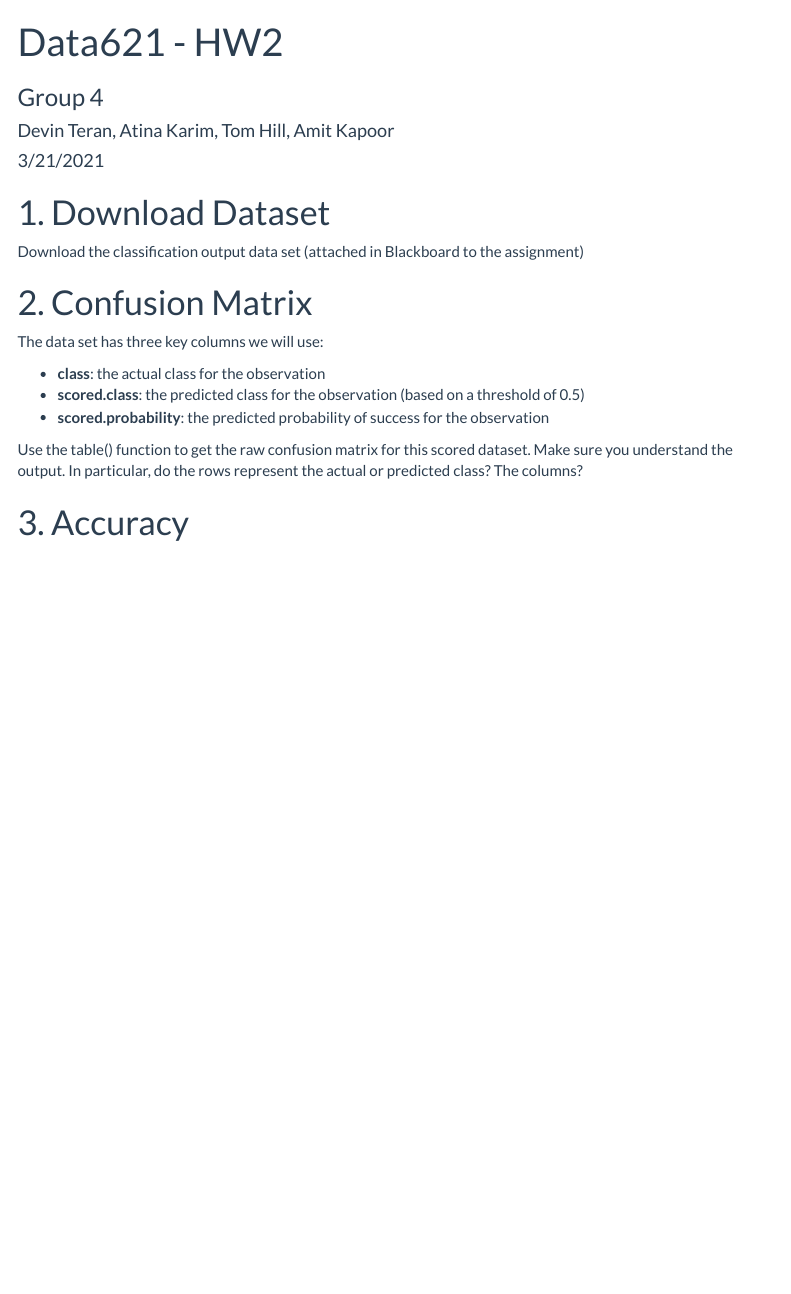
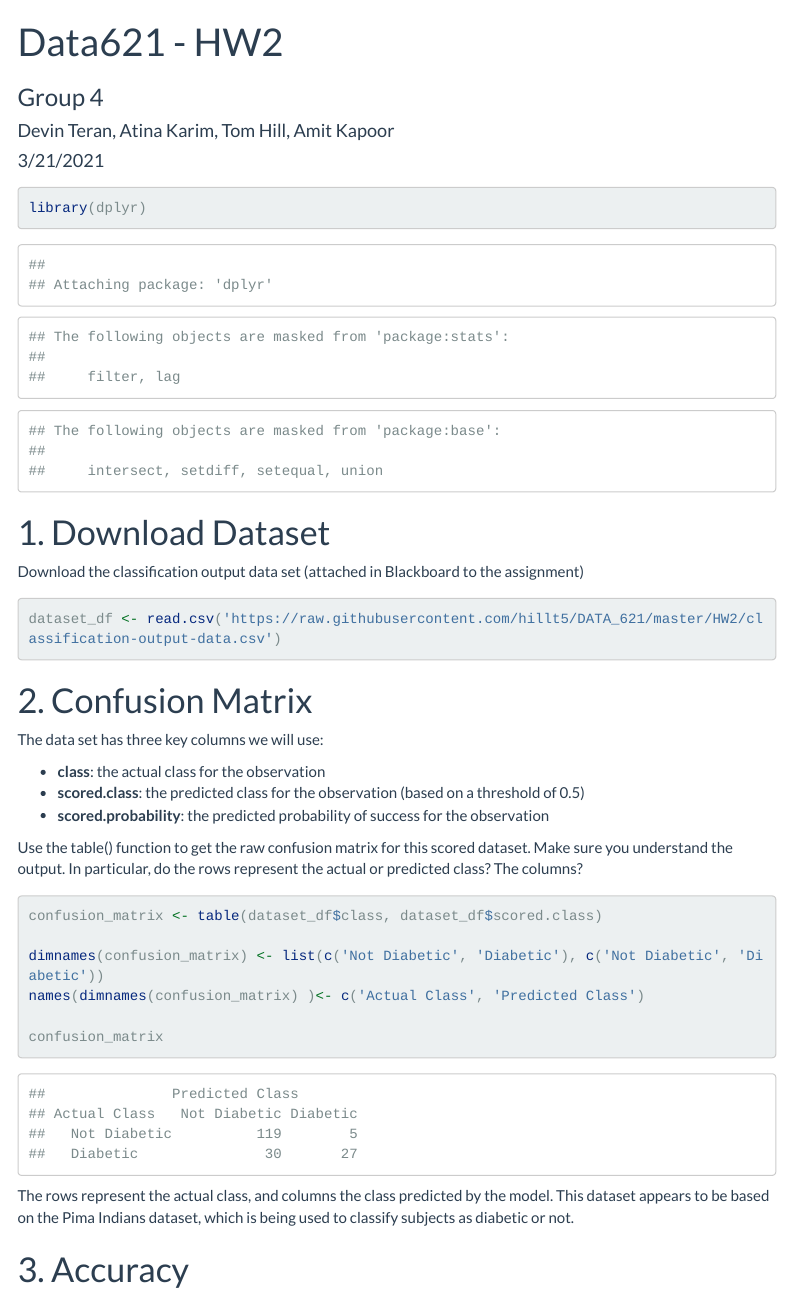
Before and after one commit to hillt5/DATA_621, an R Markdown document (HW2/Dataset621_HW2.Rmd): the page in a window 1100 px wide, from its top. Rendered offline with R 4.5, knitr and Pandoc, with nearby package versions; menus at the side of the page are left out; long lines of code are wrapped.

Commit message:
HW2 Question 1 &2

````diff
--- a/HW2/Dataset621_HW2.Rmd
+++ b/HW2/Dataset621_HW2.Rmd
@@ -20,8 +20,25 @@ knitr::opts_chunk$set(echo = TRUE)
 ```
 
 
+```{r, libraries}
+
+library(dplyr)
+
+
+```
+
+
 # 1. Download Dataset
 Download the classification output data set (attached in Blackboard to the assignment)
+
+
+```{r, dataset}
+
+dataset_df <- read.csv('https://raw.githubusercontent.com/hillt5/DATA_621/master/HW2/classification-output-data.csv')
+
+```
+
+
 
 # 2. Confusion Matrix
 The data set has three key columns we will use:
@@ -33,6 +50,18 @@ The data set has three key columns we will use:
 
 Use the table() function to get the raw confusion matrix for this scored dataset. Make sure you understand
 the output. In particular, do the rows represent the actual or predicted class? The columns?
+
+```{r, confusion-matrix}
+confusion_matrix <- table(dataset_df$class, dataset_df$scored.class)
+
+dimnames(confusion_matrix) <- list(c('Not Diabetic', 'Diabetic'), c('Not Diabetic', 'Diabetic'))
+names(dimnames(confusion_matrix) )<- c('Actual Class', 'Predicted Class')
+
+confusion_matrix
+```
+
+
+The rows represent the actual class, and columns the class predicted by the model. This dataset appears to be based on the Pima Indians dataset, which is being used to classify subjects as diabetic or not.
 
 
 # 3. Accuracy
````
